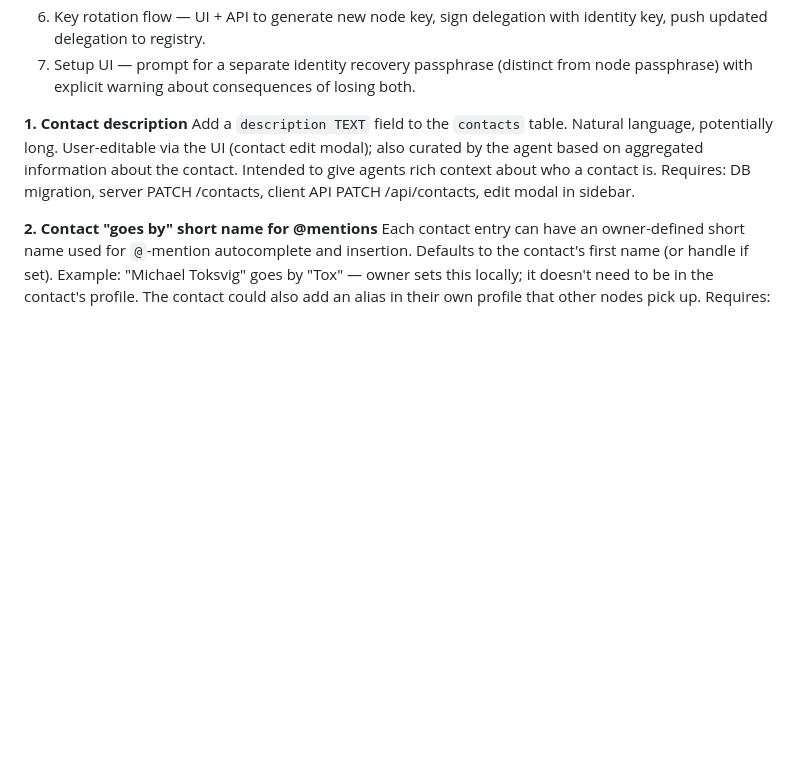
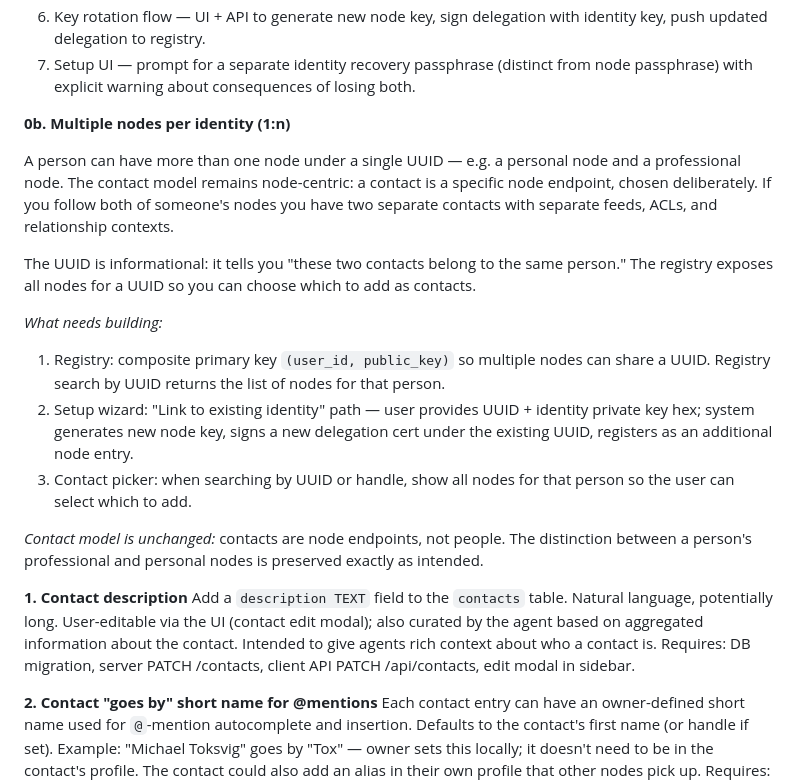
Before and after one commit to casseveritt/stor, a Markdown page: ROADMAP.md, the part around the change. Rendered like a GitHub page; blank space fills up the shorter version.

Commit message:
roadmap: 1:n nodes per identity — contacts stay node-centric, UUID is informational

```diff
--- a/ROADMAP.md
+++ b/ROADMAP.md
@@ -39,6 +39,28 @@ A stable, portable user identity that survives server moves and key rotation.
    push updated delegation to registry.
 7. Setup UI — prompt for a separate identity recovery passphrase (distinct from node
    passphrase) with explicit warning about consequences of losing both.
+
+**0b. Multiple nodes per identity (1:n)**
+
+A person can have more than one node under a single UUID — e.g. a personal node and a
+professional node. The contact model remains node-centric: a contact is a specific node
+endpoint, chosen deliberately. If you follow both of someone's nodes you have two separate
+contacts with separate feeds, ACLs, and relationship contexts.
+
+The UUID is informational: it tells you "these two contacts belong to the same person."
+The registry exposes all nodes for a UUID so you can choose which to add as contacts.
+
+*What needs building:*
+1. Registry: composite primary key `(user_id, public_key)` so multiple nodes can share a UUID.
+   Registry search by UUID returns the list of nodes for that person.
+2. Setup wizard: "Link to existing identity" path — user provides UUID + identity private key
+   hex; system generates new node key, signs a new delegation cert under the existing UUID,
+   registers as an additional node entry.
+3. Contact picker: when searching by UUID or handle, show all nodes for that person so the
+   user can select which to add.
+
+*Contact model is unchanged:* contacts are node endpoints, not people. The distinction
+between a person's professional and personal nodes is preserved exactly as intended.
 
 **1. Contact description**
 Add a `description TEXT` field to the `contacts` table. Natural language, potentially long.
```
